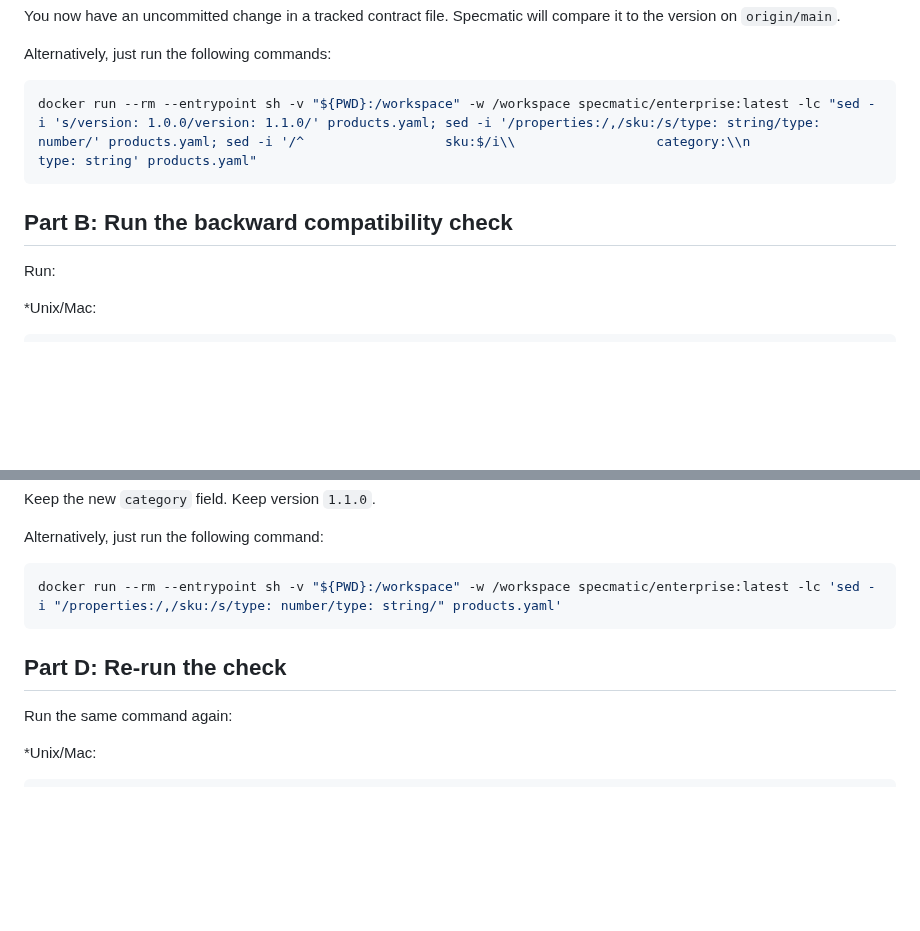
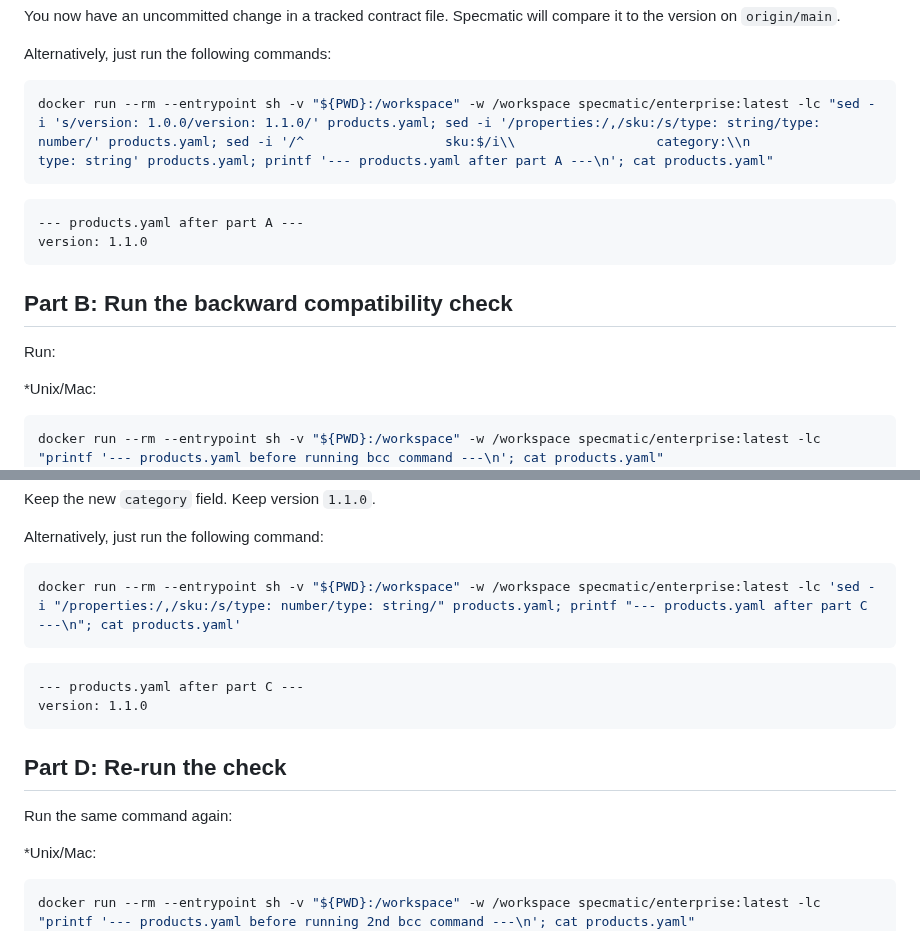
Before and after one commit to specmatic/labs, a Markdown page: backward-compatibility-testing/README.md, 2 parts joined by grey strips. GitHub-like rendering; blank space fills up the shorter version.

Commit message:
added debugging logs to bcc readme

````diff
--- a/backward-compatibility-testing/README.md
+++ b/backward-compatibility-testing/README.md
@@ -92,7 +92,12 @@ You now have an uncommitted change in a tracked contract file. Specmatic will co
 Alternatively, just run the following commands:
 
 ```shell
-docker run --rm --entrypoint sh -v "${PWD}:/workspace" -w /workspace specmatic/enterprise:latest -lc "sed -i 's/version: 1.0.0/version: 1.1.0/' products.yaml; sed -i '/properties:/,/sku:/s/type: string/type: number/' products.yaml; sed -i '/^                  sku:$/i\\                  category:\\n                    type: string' products.yaml"
+docker run --rm --entrypoint sh -v "${PWD}:/workspace" -w /workspace specmatic/enterprise:latest -lc "sed -i 's/version: 1.0.0/version: 1.1.0/' products.yaml; sed -i '/properties:/,/sku:/s/type: string/type: number/' products.yaml; sed -i '/^                  sku:$/i\\                  category:\\n                    type: string' products.yaml; printf '--- products.yaml after part A ---\n'; cat products.yaml"
+```
+
+```terminaloutput
+--- products.yaml after part A ---
+version: 1.1.0
 ```
 
 ## Part B: Run the backward compatibility check
@@ -100,6 +105,7 @@ Run:
 
 *Unix/Mac:
 ```shell
+docker run --rm --entrypoint sh -v "${PWD}:/workspace" -w /workspace specmatic/enterprise:latest -lc "printf '--- products.yaml before running bcc command ---\n'; cat products.yaml"
 docker run --rm \
   --user "$(id -u):$(id -g)" \
   -v "${PWD}/..:/workspace" \
@@ -172,7 +178,12 @@ Keep version `1.1.0`.
 Alternatively, just run the following command:
 
 ```shell
-docker run --rm --entrypoint sh -v "${PWD}:/workspace" -w /workspace specmatic/enterprise:latest -lc 'sed -i "/properties:/,/sku:/s/type: number/type: string/" products.yaml'
+docker run --rm --entrypoint sh -v "${PWD}:/workspace" -w /workspace specmatic/enterprise:latest -lc 'sed -i "/properties:/,/sku:/s/type: number/type: string/" products.yaml; printf "--- products.yaml after part C ---\n"; cat products.yaml'
+```
+
+```terminaloutput
+--- products.yaml after part C ---
+version: 1.1.0
 ```
 
 ## Part D: Re-run the check
@@ -180,6 +191,7 @@ Run the same command again:
 
 *Unix/Mac:
 ```shell
+docker run --rm --entrypoint sh -v "${PWD}:/workspace" -w /workspace specmatic/enterprise:latest -lc "printf '--- products.yaml before running 2nd bcc command ---\n'; cat products.yaml"
 docker run --rm \
   --user "$(id -u):$(id -g)" \
   -v "${PWD}/..:/workspace" \
````
